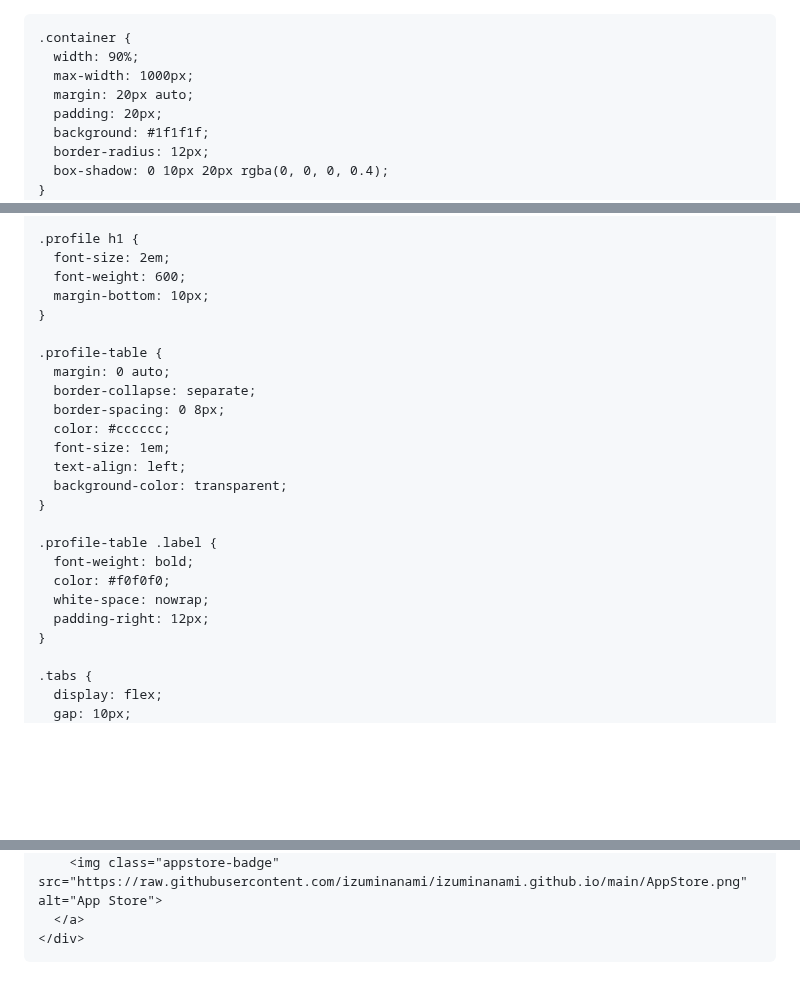
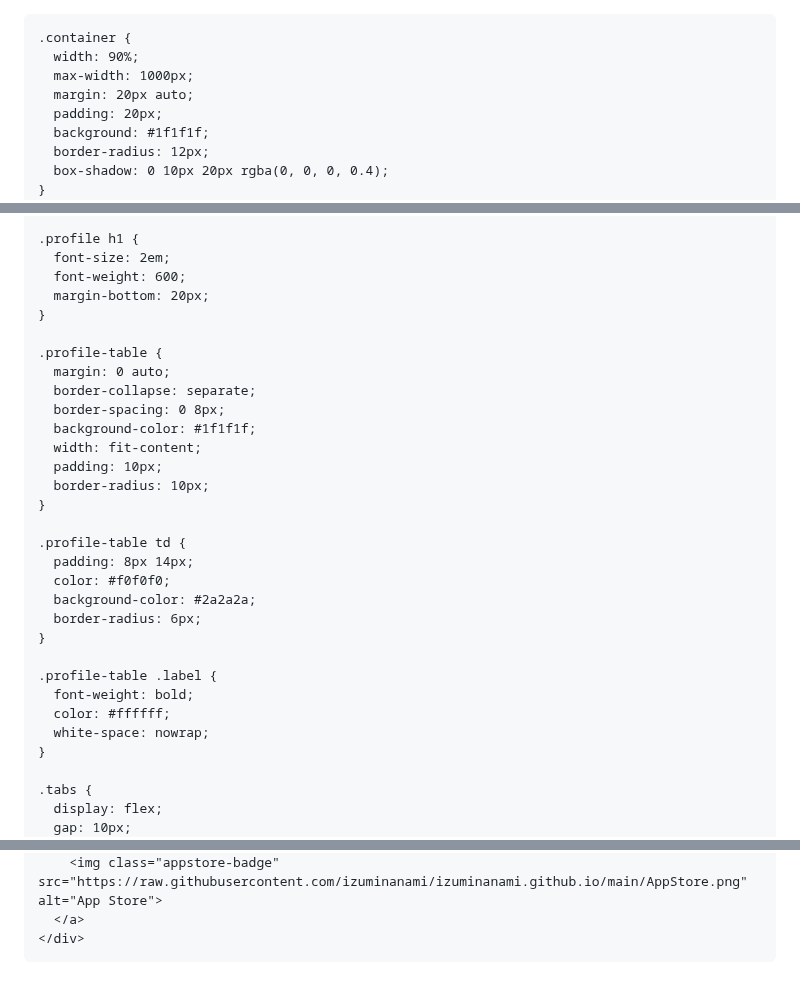
Before and after one commit to izuminanami/izuminanami.github.io, a Markdown page: README.md, 3 parts joined by grey strips. Drawn GitHub-style; blank space fills up the shorter version.

```diff
--- a/README.md
+++ b/README.md
@@ -1,3 +1,4 @@
+<!DOCTYPE html>
 <html lang="ja">
 <head>
   <meta charset="UTF-8" />
@@ -43,24 +44,30 @@
     .profile h1 {
       font-size: 2em;
       font-weight: 600;
-      margin-bottom: 10px;
+      margin-bottom: 20px;
     }
 
     .profile-table {
       margin: 0 auto;
       border-collapse: separate;
       border-spacing: 0 8px;
-      color: #cccccc;
-      font-size: 1em;
-      text-align: left;
-      background-color: transparent;
+      background-color: #1f1f1f;
+      width: fit-content;
+      padding: 10px;
+      border-radius: 10px;
+    }
+
+    .profile-table td {
+      padding: 8px 14px;
+      color: #f0f0f0;
+      background-color: #2a2a2a;
+      border-radius: 6px;
     }
 
     .profile-table .label {
       font-weight: bold;
-      color: #f0f0f0;
+      color: #ffffff;
       white-space: nowrap;
-      padding-right: 12px;
     }
 
     .tabs {
@@ -257,7 +264,7 @@
         document.querySelector(`.tabs button[onclick="showTab('${tabId}')"]`).classList.add('active');
       }
     }
-    showTab('null'); // 初期表示
+    showTab('believe'); // 初期表示をBelieve.に
   </script>
 </body>
 </html>
```
